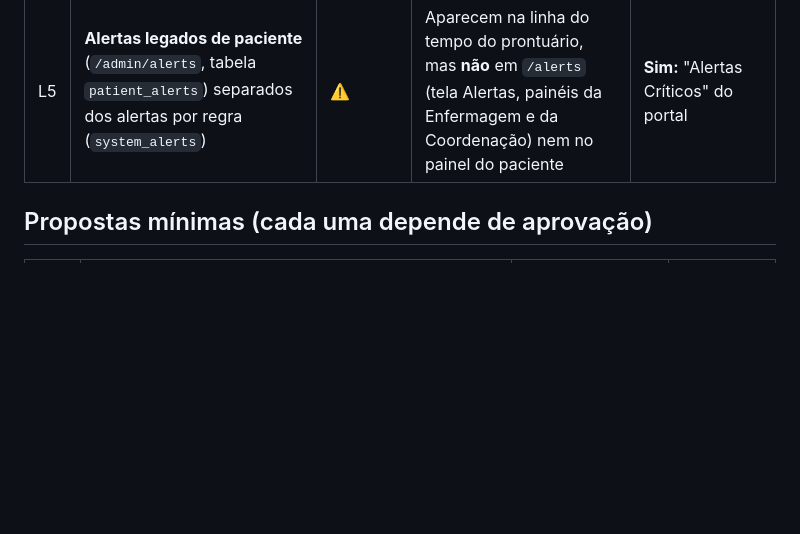
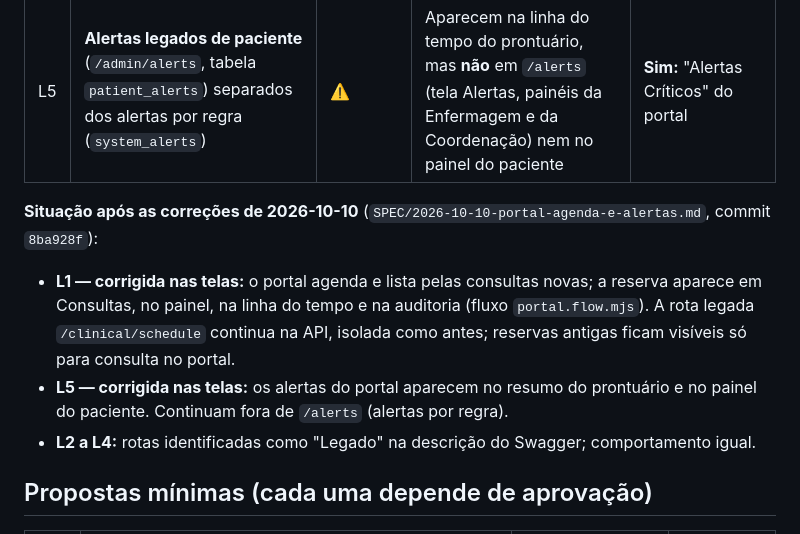
Before and after one commit to Mylena1408/dsai-ap1--HealthOS-, a Markdown page: docs/INTEGRACOES.md, the part around the change. Drawn GitHub-style; blank space fills up the shorter version.

Commit message:
spec: revisão ampliada de responsividade e acessibilidade (Fase 8); integrações: L1 e L5 corrigidas
Co-Authored-By: Claude Opus 5.5 <noreply@anthropic.com>

```diff
--- a/docs/INTEGRACOES.md
+++ b/docs/INTEGRACOES.md
@@ -39,6 +39,17 @@ exames (`ServiceSource`: CONSULTA, EXAME), como definido no ADR-022.
 | L4 | Notificações legadas (`/notifications`, tabela `notifications`) separadas da caixa de entrada (`inbox_notifications`) | ❌ | Notificação legada criada não aparece em `/inbox` | Não (o sino e a página Notificações usam `/inbox`) |
 | L5 | **Alertas legados de paciente** (`/admin/alerts`, tabela `patient_alerts`) separados dos alertas por regra (`system_alerts`) | ⚠️ | Aparecem na linha do tempo do prontuário, mas **não** em `/alerts` (tela Alertas, painéis da Enfermagem e da Coordenação) nem no painel do paciente | **Sim:** "Alertas Críticos" do portal |
 
+**Situação após as correções de 2026-10-10** (`SPEC/2026-10-10-portal-agenda-e-alertas.md`, commit
+`8ba928f`):
+
+- **L1 — corrigida nas telas:** o portal agenda e lista pelas consultas novas; a reserva aparece em
+  Consultas, no painel, na linha do tempo e na auditoria (fluxo `portal.flow.mjs`). A rota legada
+  `/clinical/schedule` continua na API, isolada como antes; reservas antigas ficam visíveis só para
+  consulta no portal.
+- **L5 — corrigida nas telas:** os alertas do portal aparecem no resumo do prontuário e no painel do
+  paciente. Continuam fora de `/alerts` (alertas por regra).
+- **L2 a L4:** rotas identificadas como "Legado" na descrição do Swagger; comportamento igual.
+
 ## Propostas mínimas (cada uma depende de aprovação)
 
 | # | Proposta | Muda | Contratos |
```
Also changed, not shown: SPEC/2026-10-10-responsividade-e-acessibilidade.md (added, +42 -0 lines).
